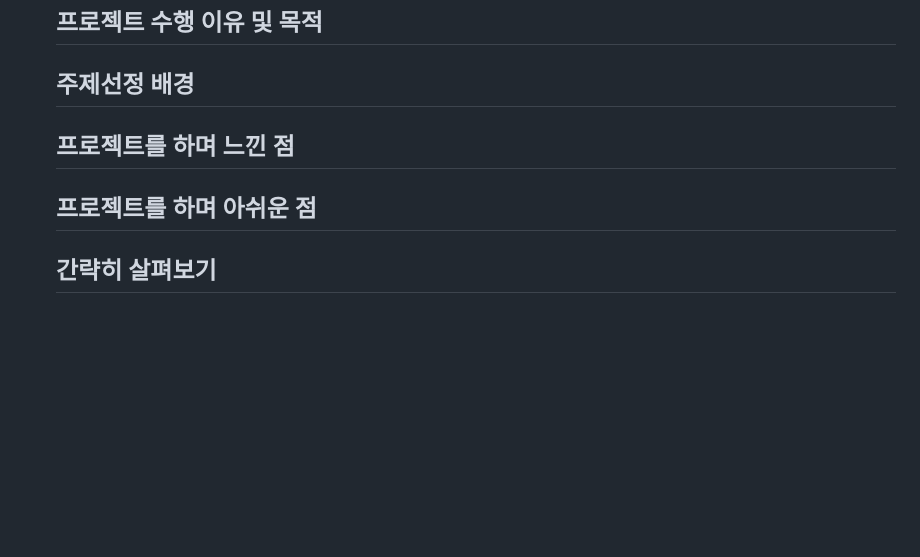
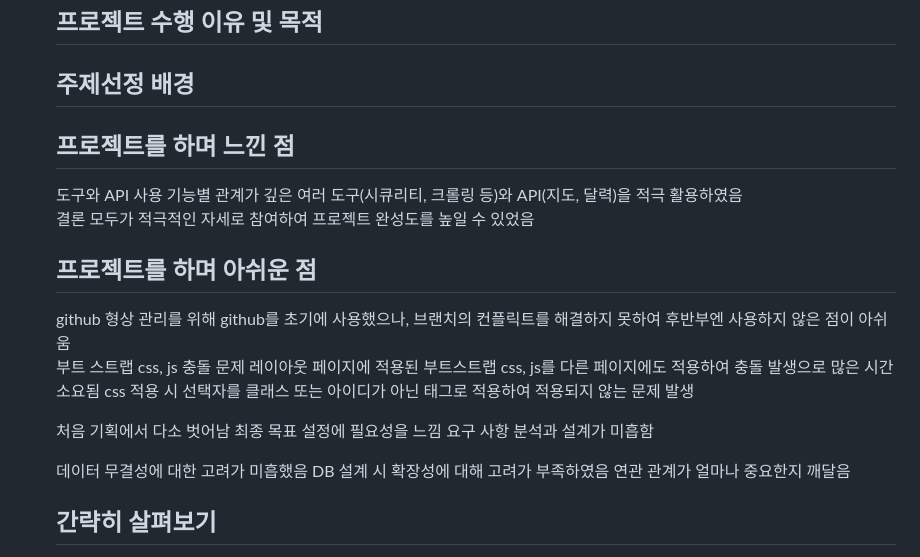
Before and after one commit to jungkong76/OMZTeam2023, a Markdown page: README.md, the part around the change printed below. GitHub-like rendering; blank space fills up the shorter version.

```diff
--- a/README.md
+++ b/README.md
@@ -38,7 +38,30 @@ https://www.youtube.com/watch?v=ztoIYDRsqPE
 <h2>주제선정 배경</h2>
 
 <h2>프로젝트를 하며 느낀 점</h2>
+도구와 API 사용
+기능별 관계가 깊은 여러 도구(시큐리티, 크롤링 등)와 API(지도, 달력)을 적극 활용하였음
+
+결론
+모두가 적극적인 자세로 참여하여 프로젝트 완성도를 높일 수 있었음
+
 <h2>프로젝트를 하며 아쉬운 점</h2>
+github
+형상 관리를 위해 github를 초기에 사용했으나,
+브랜치의 컨플릭트를 해결하지 못하여 후반부엔 사용하지 않은 점이 아쉬움
+
+부트 스트랩 css, js 충돌 문제
+레이아웃 페이지에 적용된 부트스트랩 css, js를 다른 페이지에도 적용하여
+  충돌 발생으로 많은 시간 소요됨
+css 적용 시 선택자를 클래스 또는 아이디가 아닌 태그로 적용하여 적용되지 않는 문제 발생
+
+처음 기획에서 다소 벗어남
+최종 목표 설정에 필요성을 느낌
+요구 사항 분석과 설계가 미흡함
+
+데이터 무결성에 대한 고려가 미흡했음
+DB 설계 시 확장성에 대해 고려가 부족하였음
+연관 관계가 얼마나 중요한지 깨달음
+
 
 
 <h2>간략히 살펴보기</h2>
```
Also changed, not shown: other parts of README.md (+0 -1 lines).
